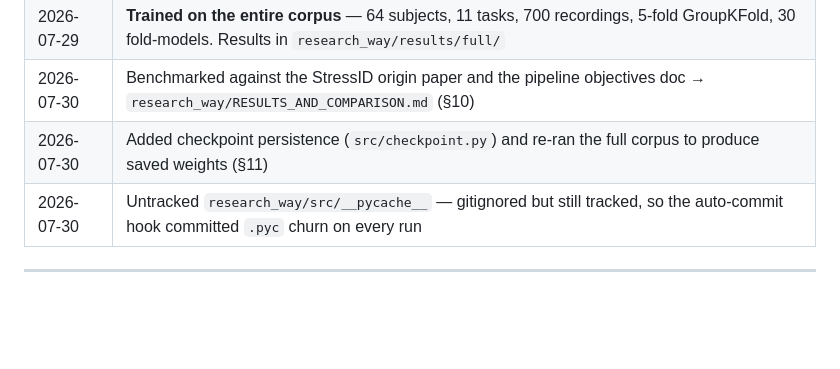
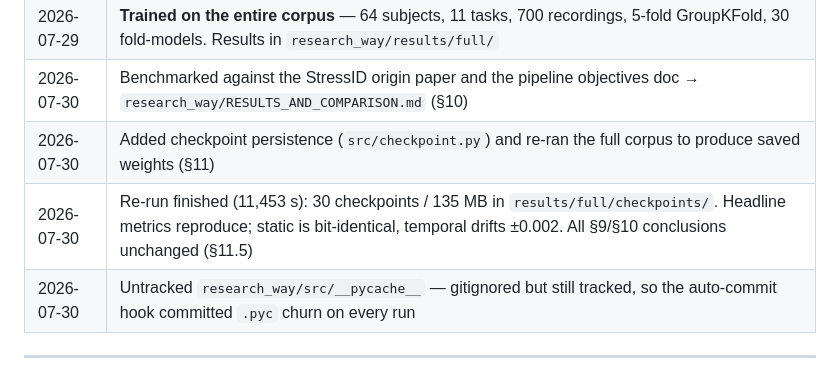
Before and after one commit to surajmeruva0786/stressID, a Markdown page: RESEARCH_PROGRESS.md, the part around the change. Drawn GitHub-style; blank space fills up the shorter version.

Commit message:
auto: update progress

```diff
--- a/RESEARCH_PROGRESS.md
+++ b/RESEARCH_PROGRESS.md
@@ -235,6 +235,7 @@ TRAINING STRATEGY
 | 2026-07-29 | **Trained on the entire corpus** — 64 subjects, 11 tasks, 700 recordings, 5-fold GroupKFold, 30 fold-models. Results in `research_way/results/full/` |
 | 2026-07-30 | Benchmarked against the StressID origin paper and the pipeline objectives doc → `research_way/RESULTS_AND_COMPARISON.md` (§10) |
 | 2026-07-30 | Added checkpoint persistence (`src/checkpoint.py`) and re-ran the full corpus to produce saved weights (§11) |
+| 2026-07-30 | Re-run finished (11,453 s): 30 checkpoints / 135 MB in `results/full/checkpoints/`. Headline metrics reproduce; static is bit-identical, temporal drifts ±0.002. All §9/§10 conclusions unchanged (§11.5) |
 | 2026-07-30 | Untracked `research_way/src/__pycache__` — gitignored but still tracked, so the auto-commit hook committed `.pyc` churn on every run |
 
 ---
```
